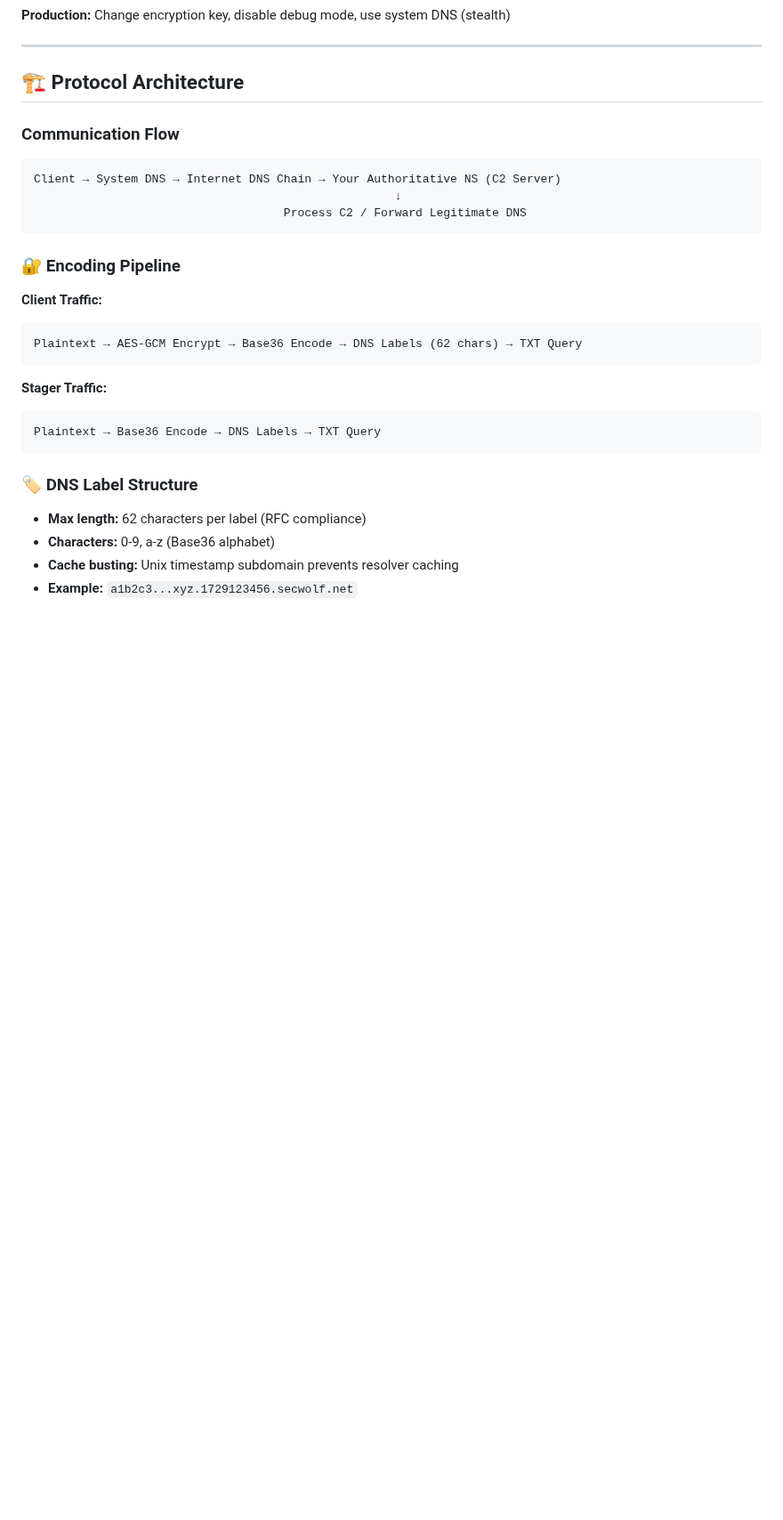
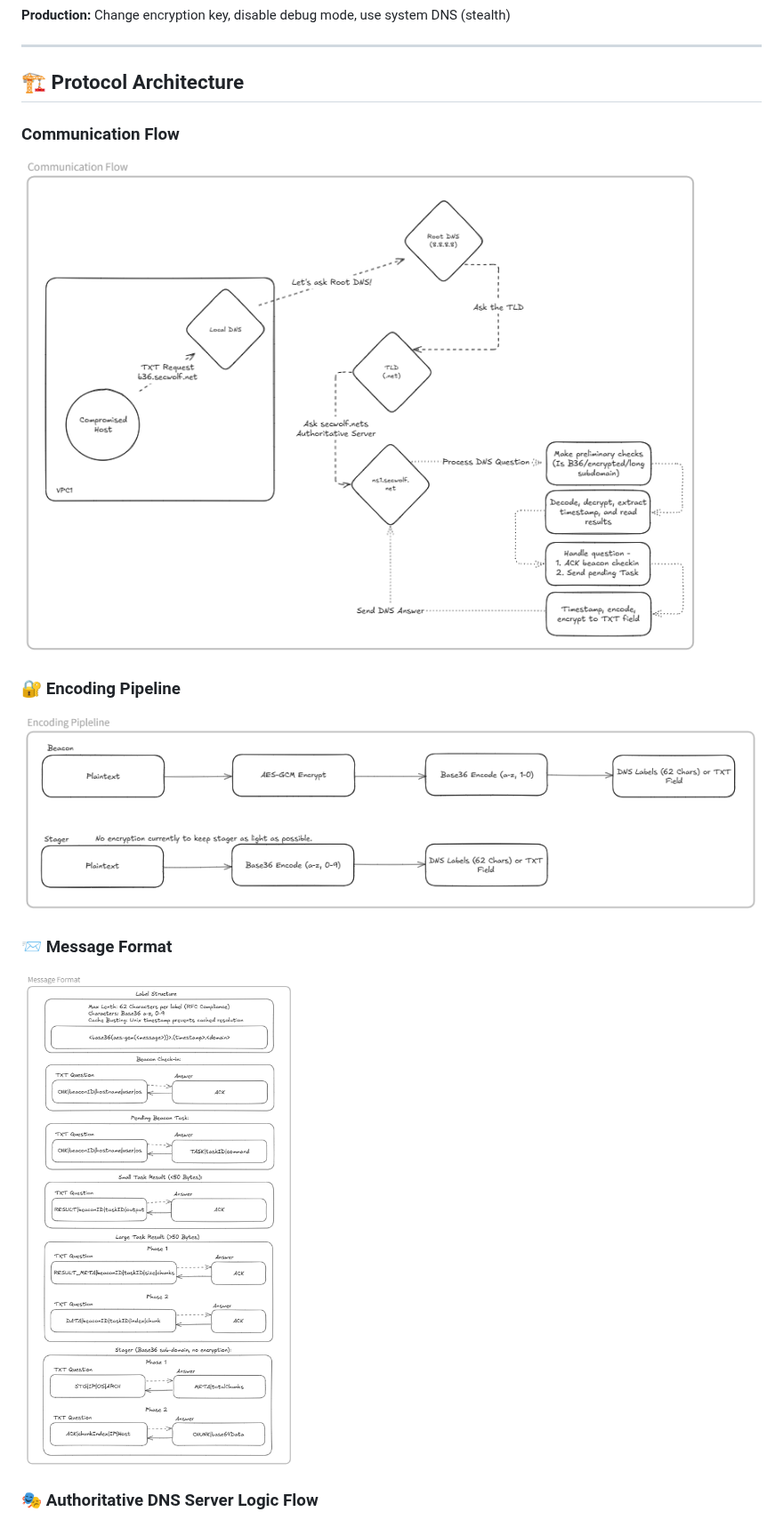
Before and after one commit to abb3rrant/Unkn0wnC2, a Markdown page: README.md, the part around one of its changes. Shown at 89% size. GitHub-like rendering; pictures changed too: assets/communication_flow.png (added), assets/encoding_pipeline.png (added), assets/message_format.png (added); blank space fills up the shorter version.

````diff
--- a/README.md
+++ b/README.md
@@ -66,28 +71,15 @@ sudo ./dns-server-linux
 ## 🏗️ Protocol Architecture
 
 ### Communication Flow
-```
-Client → System DNS → Internet DNS Chain → Your Authoritative NS (C2 Server)
-                                                    ↓
-                                    Process C2 / Forward Legitimate DNS
-```
+![Communications Flow](assets/communication_flow.png)
 
 ### 🔐 Encoding Pipeline
 
-**Client Traffic:**
-```
-Plaintext → AES-GCM Encrypt → Base36 Encode → DNS Labels (62 chars) → TXT Query
-```
+![Encoding Pipeline](assets/encoding_pipeline.png)
 
-**Stager Traffic:**
-```
-Plaintext → Base36 Encode → DNS Labels → TXT Query
-```
+### 📨 Message Format
 
-### 🏷️ DNS Label Structure
-- **Max length:** 62 characters per label (RFC compliance)
-- **Characters:** 0-9, a-z (Base36 alphabet)
-- **Cache busting:** Unix timestamp subdomain prevents resolver caching
-- **Example:** `a1b2c3...xyz.1729123456.secwolf.net`
+![Message Format](assets/message_format.png)
 
+### 🎭 Authoritative DNS Server Logic Flow
 
````
Also changed, not shown: other parts of README.md (+36 -94 lines), assets/logic_flow.png (added), 2 other files.
